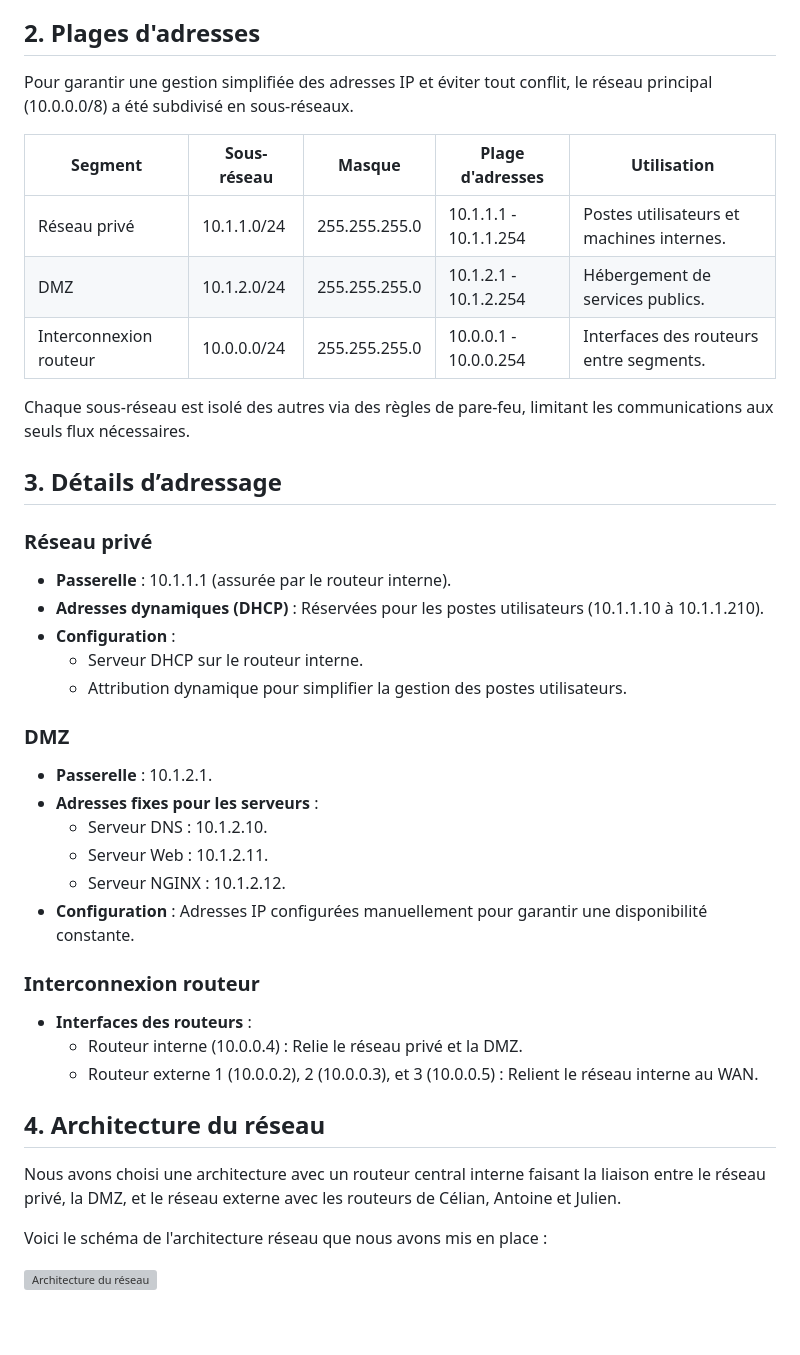
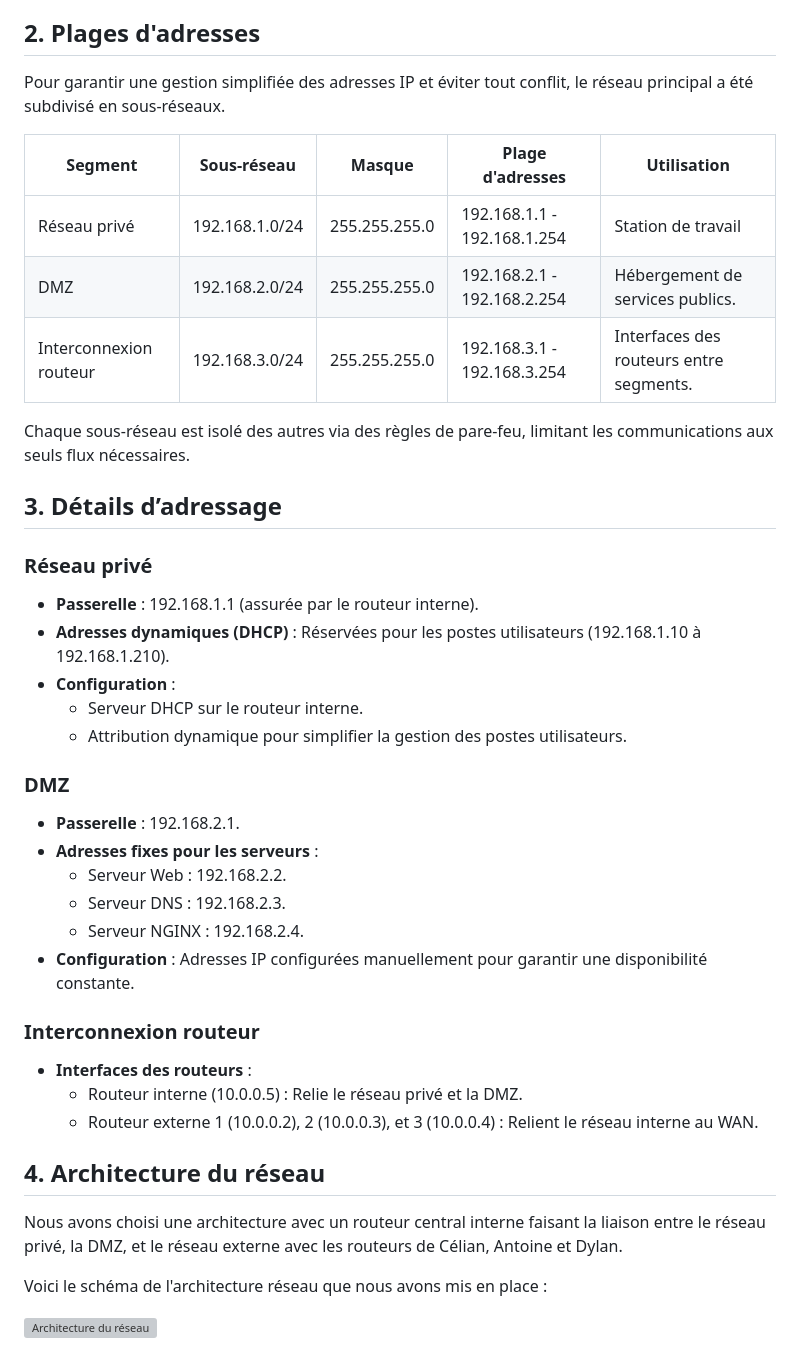
Before and after one commit to CelianHache/Projet_Reseau_Entreprise, a Markdown page: julien_couderc/rapport_réseau.md, the part around the change printed below. Drawn GitHub-style; blank space fills up the shorter version; grey boxes are pictures that could not be loaded.

Commit message:
[couderc/vm_creation] update rapport_reseau.md

```diff
--- a/julien_couderc/rapport_réseau.md
+++ b/julien_couderc/rapport_réseau.md
@@ -27,41 +55,41 @@ Cette partie connecte les différentes segments (réseau privé, DMZ) entre eux
 
 ## **2. Plages d'adresses**
 
-Pour garantir une gestion simplifiée des adresses IP et éviter tout conflit, le réseau principal (10.0.0.0/8) a été subdivisé en sous-réseaux.
+Pour garantir une gestion simplifiée des adresses IP et éviter tout conflit, le réseau principal a été subdivisé en sous-réseaux.
 
 | **Segment**             | **Sous-réseau**    | **Masque**      | **Plage d'adresses**   | **Utilisation**                                           |
 |-------------------------|--------------------|-----------------|------------------------|-----------------------------------------------------------|
-| Réseau privé            | 10.1.1.0/24       | 255.255.255.0   | 10.1.1.1 - 10.1.1.254  | Postes utilisateurs et machines internes.                 |
-| DMZ                     | 10.1.2.0/24       | 255.255.255.0   | 10.1.2.1 - 10.1.2.254  | Hébergement de services publics.                         |
-| Interconnexion routeur  | 10.0.0.0/24       | 255.255.255.0   | 10.0.0.1 - 10.0.0.254  | Interfaces des routeurs entre segments.                  |
+| Réseau privé            | 192.168.1.0/24       | 255.255.255.0   | 192.168.1.1 - 192.168.1.254  | Station de travail                 |
+| DMZ                     | 192.168.2.0/24       | 255.255.255.0   | 192.168.2.1 - 192.168.2.254  | Hébergement de services publics.                         |
+| Interconnexion routeur  | 192.168.3.0/24       | 255.255.255.0   | 192.168.3.1 - 192.168.3.254  | Interfaces des routeurs entre segments.                  |
 
 Chaque sous-réseau est isolé des autres via des règles de pare-feu, limitant les communications aux seuls flux nécessaires.
 
 ## **3. Détails d’adressage**
 
 ### **Réseau privé**
-- **Passerelle** : 10.1.1.1 (assurée par le routeur interne).
-- **Adresses dynamiques (DHCP)** : Réservées pour les postes utilisateurs (10.1.1.10 à 10.1.1.210).
+- **Passerelle** : 192.168.1.1 (assurée par le routeur interne).
+- **Adresses dynamiques (DHCP)** : Réservées pour les postes utilisateurs (192.168.1.10 à 192.168.1.210).
 - **Configuration** :
   - Serveur DHCP sur le routeur interne.
   - Attribution dynamique pour simplifier la gestion des postes utilisateurs.
 
 ### **DMZ**
-- **Passerelle** : 10.1.2.1.
+- **Passerelle** : 192.168.2.1.
 - **Adresses fixes pour les serveurs** :
-  - Serveur DNS : 10.1.2.10.
-  - Serveur Web : 10.1.2.11.
-  - Serveur NGINX : 10.1.2.12.
+  - Serveur Web : 192.168.2.2.
+  - Serveur DNS : 192.168.2.3.
+  - Serveur NGINX : 192.168.2.4.
 - **Configuration** : Adresses IP configurées manuellement pour garantir une disponibilité constante.
 
 ### **Interconnexion routeur**
 - **Interfaces des routeurs** :
-  - Routeur interne (10.0.0.4) : Relie le réseau privé et la DMZ.
-  - Routeur externe 1 (10.0.0.2), 2 (10.0.0.3), et 3 (10.0.0.5) : Relient le réseau interne au WAN.
+  - Routeur interne (10.0.0.5) : Relie le réseau privé et la DMZ.
+  - Routeur externe 1 (10.0.0.2), 2 (10.0.0.3), et 3 (10.0.0.4) : Relient le réseau interne au WAN.
 
 ## **4. Architecture du réseau**
 
-Nous avons choisi une architecture avec un routeur central interne faisant la liaison entre le réseau privé, la DMZ, et le réseau externe avec les routeurs de Célian, Antoine et Julien.
+Nous avons choisi une architecture avec un routeur central interne faisant la liaison entre le réseau privé, la DMZ, et le réseau externe avec les routeurs de Célian, Antoine et Dylan.
 
 Voici le schéma de l'architecture réseau que nous avons mis en place :
 
```
Also changed, not shown: other parts of julien_couderc/rapport_réseau.md (+29 -1 lines).
